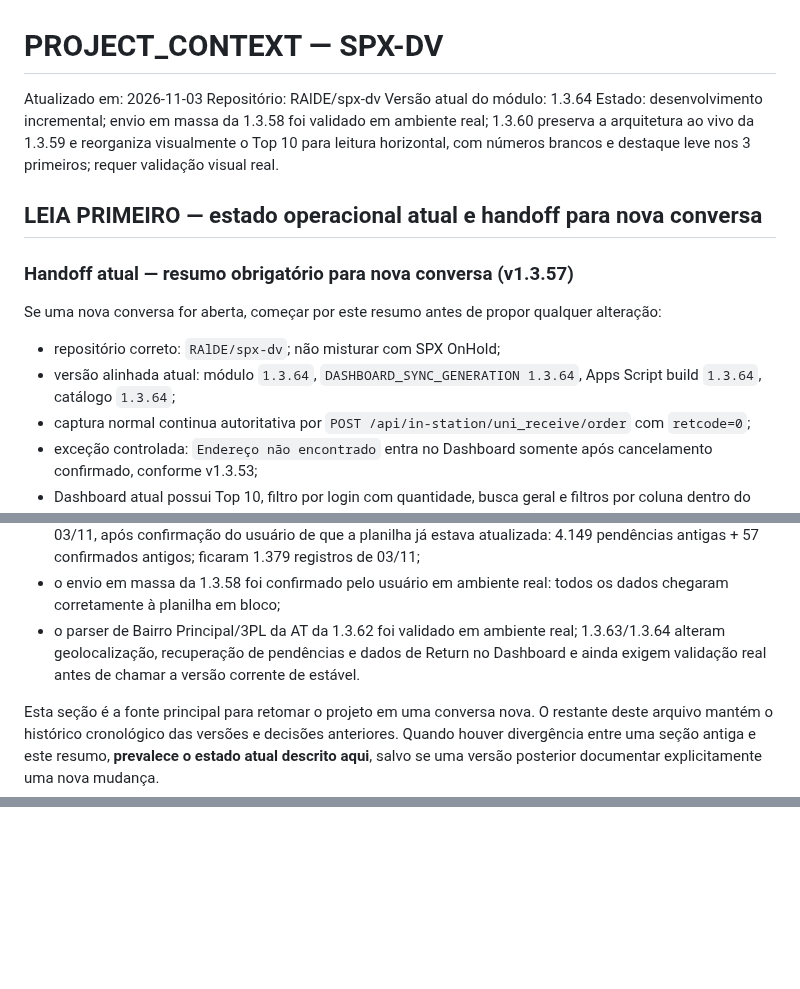
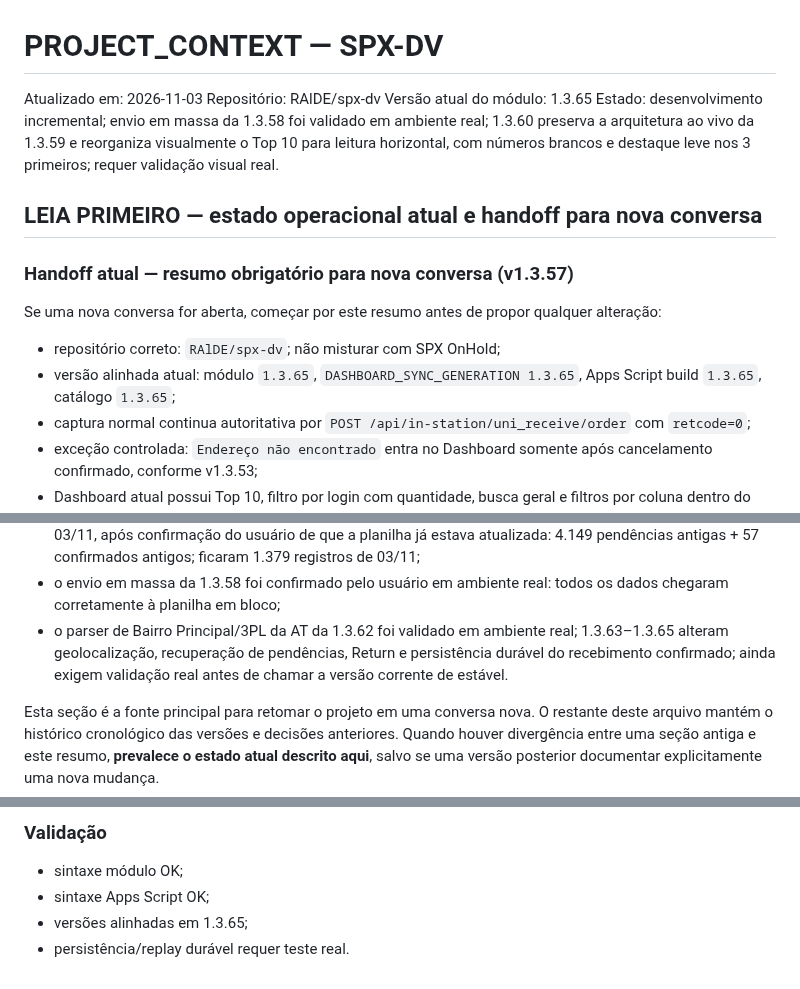
Before and after one commit to RAlDE/spx-dv, a Markdown page: PROJECT_CONTEXT.md, 3 parts joined by grey strips. Rendered like a GitHub page; blank space fills up the shorter version.

Commit message:
Documentar recibo durável e 11 faltantes v1.3.65

```diff
--- a/PROJECT_CONTEXT.md
+++ b/PROJECT_CONTEXT.md
@@ -2,7 +2,7 @@
 
 Atualizado em: 2026-11-03
 Repositório: RAlDE/spx-dv
-Versão atual do módulo: 1.3.64
+Versão atual do módulo: 1.3.65
 Estado: desenvolvimento incremental; envio em massa da 1.3.58 foi validado em ambiente real; 1.3.60 preserva a arquitetura ao vivo da 1.3.59 e reorganiza visualmente o Top 10 para leitura horizontal, com números brancos e destaque leve nos 3 primeiros; requer validação visual real.
 
 ## LEIA PRIMEIRO — estado operacional atual e handoff para nova conversa
@@ -12,7 +12,7 @@ Estado: desenvolvimento incremental; envio em massa da 1.3.58 foi validado em am
 Se uma nova conversa for aberta, começar por este resumo antes de propor qualquer alteração:
 
 - repositório correto: `RAlDE/spx-dv`; não misturar com SPX OnHold;
-- versão alinhada atual: módulo `1.3.64`, `DASHBOARD_SYNC_GENERATION 1.3.64`, Apps Script build `1.3.64`, catálogo `1.3.64`;
+- versão alinhada atual: módulo `1.3.65`, `DASHBOARD_SYNC_GENERATION 1.3.65`, Apps Script build `1.3.65`, catálogo `1.3.65`;
 - captura normal continua autoritativa por `POST /api/in-station/uni_receive/order` com `retcode=0`;
 - exceção controlada: `Endereço não encontrado` entra no Dashboard somente após cancelamento confirmado, conforme v1.3.53;
 - Dashboard atual possui Top 10, filtro por login com quantidade, busca geral e filtros por coluna dentro do próprio Dash;
@@ -24,7 +24,7 @@ Se uma nova conversa for aberta, começar por este resumo antes de propor qualqu
 - envio atual do Dash é em massa: carrega controle uma vez, planeja linhas vazias em lote, grava C:G e I:J por matrizes, preserva A/B/H e linhas verdes, grava controle/status em blocos;
 - em 03/11/2026 foram removidos diretamente da `_SPX_DV_DASHBOARD` todos os registros anteriores a 03/11, após confirmação do usuário de que a planilha já estava atualizada: 4.149 pendências antigas + 57 confirmados antigos; ficaram 1.379 registros de 03/11;
 - o envio em massa da 1.3.58 foi confirmado pelo usuário em ambiente real: todos os dados chegaram corretamente à planilha em bloco;
-- o parser de Bairro Principal/3PL da AT da 1.3.62 foi validado em ambiente real; 1.3.63/1.3.64 alteram geolocalização, recuperação de pendências e dados de Return no Dashboard e ainda exigem validação real antes de chamar a versão corrente de estável.
+- o parser de Bairro Principal/3PL da AT da 1.3.62 foi validado em ambiente real; 1.3.63–1.3.65 alteram geolocalização, recuperação de pendências, Return e persistência durável do recebimento confirmado; ainda exigem validação real antes de chamar a versão corrente de estável.
 
 Esta seção é a fonte principal para retomar o projeto em uma conversa nova. O restante deste arquivo mantém o histórico cronológico das versões e decisões anteriores. Quando houver divergência entre uma seção antiga e este resumo, **prevalece o estado atual descrito aqui**, salvo se uma versão posterior documentar explicitamente uma nova mudança.
 
@@ -2732,0 +2796,5 @@ Assim, reabrir `BR267968453158B` na 1.3.64 pode reparar a linha já existente.
+### Validação
+- sintaxe módulo OK;
+- sintaxe Apps Script OK;
+- versões alinhadas em 1.3.65;
+- persistência/replay durável requer teste real.
```
Also changed, not shown: other parts of PROJECT_CONTEXT.md (+63 -0 lines).
